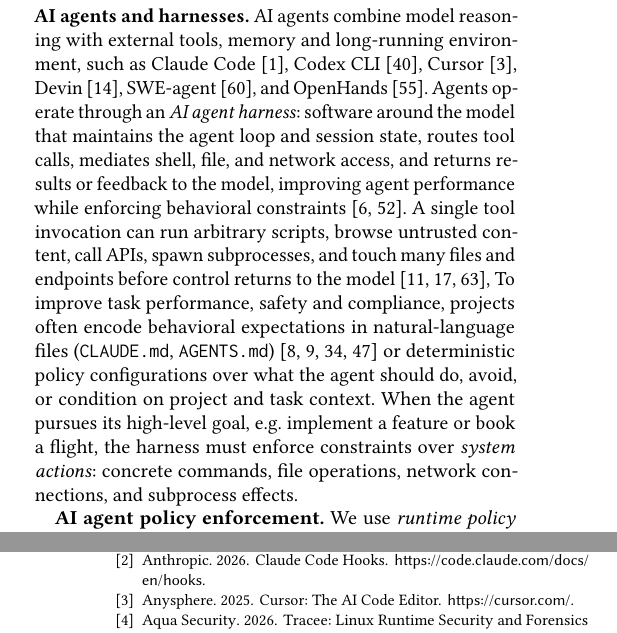
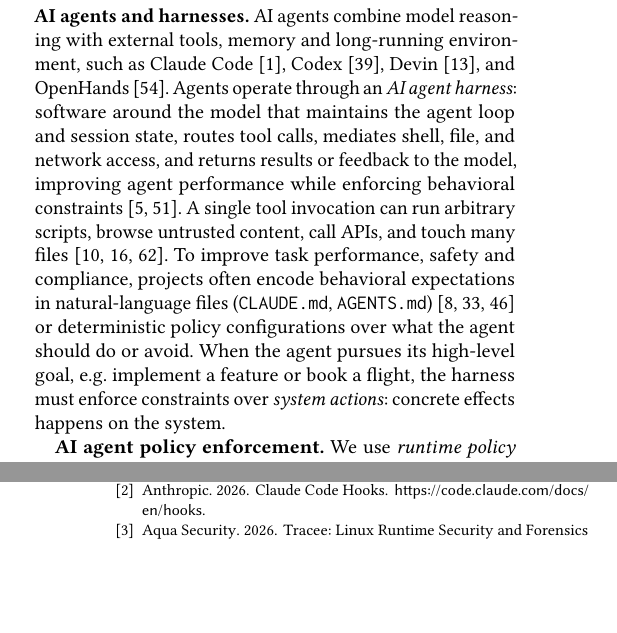
Before and after one commit to yunwei37/actplane-atc, a LaTeX paper (main.tex, which reads sections/02-motivation.tex): two parts of the columns of pages 2 and 13 of 16, joined at a grey line, cut so that both start at the same text, the shorter picture padded with empty space. Compiled offline with pdfLaTeX.

Commit message:
Refactor AI agents and harnesses section for improved clarity and coherence

```diff
--- a/sections/02-motivation.tex
+++ b/sections/02-motivation.tex
@@ -2,28 +2,42 @@
 \label{sec:background}
 
 \textbf{AI agents and harnesses.}
-AI agents combine model reasoning with external tools, memory and long-running environment, such as Claude
-Code~\cite{anthropic2025claudecode}, Codex
-CLI~\cite{openai2025codex}, Cursor~\cite{cursor2025}, Devin~\cite{devin2025},
-SWE-agent~\cite{yang2024sweagent}, and
-OpenHands~\cite{wang2025openhands}. Agents operate through an
-\emph{AI agent harness}: software around the model that maintains the
-agent loop and session state, routes tool calls, mediates shell, file,
+AI agents combine model reasoning with
+external tools, memory and long-running
+environment, such as Claude
+Code~\cite{anthropic2025claudecode},
+Codex~\cite{openai2025codex},
+Devin~\cite{devin2025}, and
+OpenHands~\cite{wang2025openhands}.
+Agents operate through an
+\emph{AI agent harness}:
+software around the model that maintains the
+agent loop and session
+state, routes tool calls, mediates shell, file,
 and network access, and returns results or feedback to the model,
 improving agent performance while enforcing behavioral
-constraints~\cite{langchain-harness,fowler-harness}. A single tool
-invocation can run arbitrary scripts, browse untrusted content, call APIs, spawn subprocesses, and touch many
-files and endpoints before control returns to the model~\cite{debenedetti2024agentdojo,zhan2024injecagent,
-chennabasappa2025llamafirewall}, To improve task performance, safety and compliance, projects often encode
-behavioral expectations in natural-language files (\texttt{CLAUDE.md},
-\texttt{AGENTS.md})~\cite{chatlatanagulchai2025manifests,
-chatlatanagulchai2025agentreadmes,santos2025claudeconfig,
-lulla2026agentsmd} or deterministic policy configurations over what the
-agent should do, avoid, or condition on project and task context.
-When the agent pursues its high-level goal, e.g. implement a feature
+constraints~\cite{langchain-harness,fowler-harness}.
+A single tool
+invocation can run arbitrary scripts,
+browse untrusted content, call APIs,
+and touch many
+files~\cite{debenedetti2024agentdojo,
+zhan2024injecagent,
+chennabasappa2025llamafirewall}.
+To improve task performance, safety and compliance,
+projects often encode
+behavioral expectations in natural-language
+files (\texttt{CLAUDE.md},
+\texttt{AGENTS.md})~\cite{chatlatanagulchai2025manifests,santos2025claudeconfig,
+lulla2026agentsmd} or deterministic
+policy configurations over what the
+agent should do or avoid.
+When the agent pursues its high-level
+goal, e.g. implement a feature
 or book a flight, the harness
-must enforce constraints over \emph{system actions}: concrete commands,
-file operations, network connections, and subprocess effects.
+must enforce constraints over
+\emph{system actions}: concrete effects
+happens on the system.
 
 \textbf{AI agent policy enforcement.}
 We use \emph{runtime policy enforcement system} for the part of an AI
```
